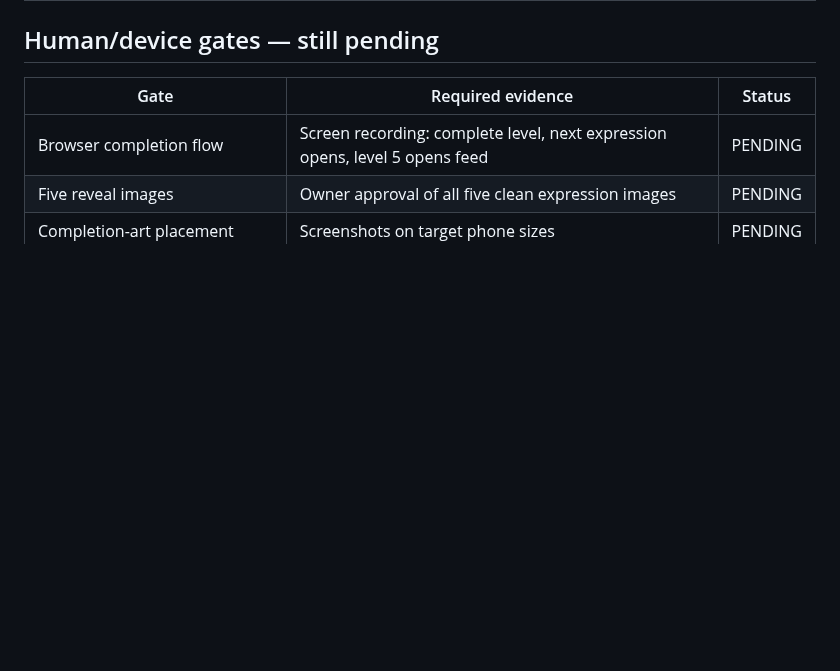
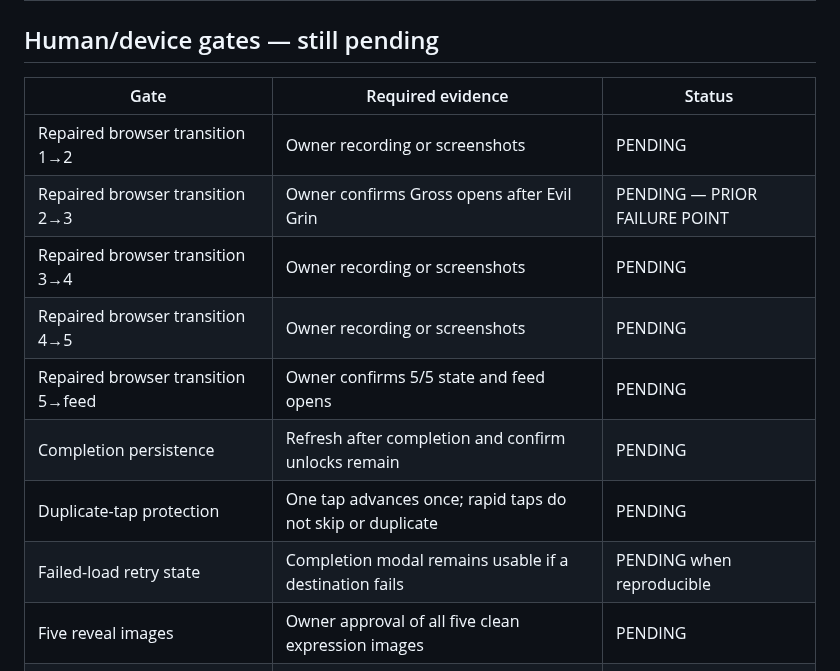
Before and after one commit to COG-tech/toxic-teddies-face-trails, a Markdown page: docs/second-brain/TEST_MATRIX.md, the part around one of its changes. Rendered like a GitHub page; blank space fills up the shorter version.

```diff
--- a/docs/second-brain/TEST_MATRIX.md
+++ b/docs/second-brain/TEST_MATRIX.md
@@ -31,7 +36,14 @@ Updated: 2026-07-24
 
 | Gate | Required evidence | Status |
 |---|---|---|
-| Browser completion flow | Screen recording: complete level, next expression opens, level 5 opens feed | PENDING |
+| Repaired browser transition 1→2 | Owner recording or screenshots | PENDING |
+| Repaired browser transition 2→3 | Owner confirms Gross opens after Evil Grin | PENDING — PRIOR FAILURE POINT |
+| Repaired browser transition 3→4 | Owner recording or screenshots | PENDING |
+| Repaired browser transition 4→5 | Owner recording or screenshots | PENDING |
+| Repaired browser transition 5→feed | Owner confirms 5/5 state and feed opens | PENDING |
+| Completion persistence | Refresh after completion and confirm unlocks remain | PENDING |
+| Duplicate-tap protection | One tap advances once; rapid taps do not skip or duplicate | PENDING |
+| Failed-load retry state | Completion modal remains usable if a destination fails | PENDING when reproducible |
 | Five reveal images | Owner approval of all five clean expression images | PENDING |
 | Completion-art placement | Screenshots on target phone sizes | PENDING |
 | Design-system implementation audit | Screen-by-screen comparison against `DESIGN_SYSTEM.md` | PENDING |
```
Also changed, not shown: other parts of docs/second-brain/TEST_MATRIX.md (+17 -12 lines).
